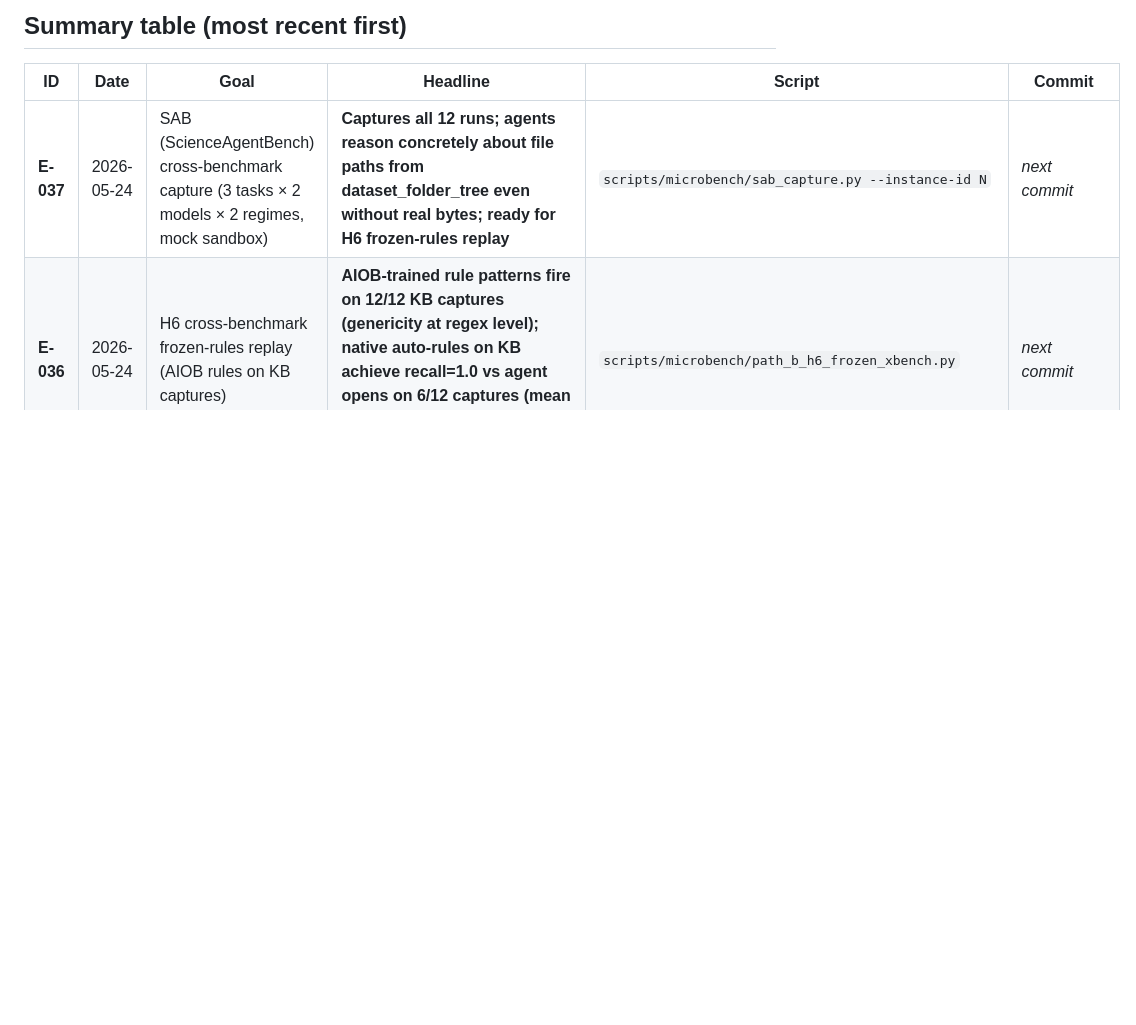
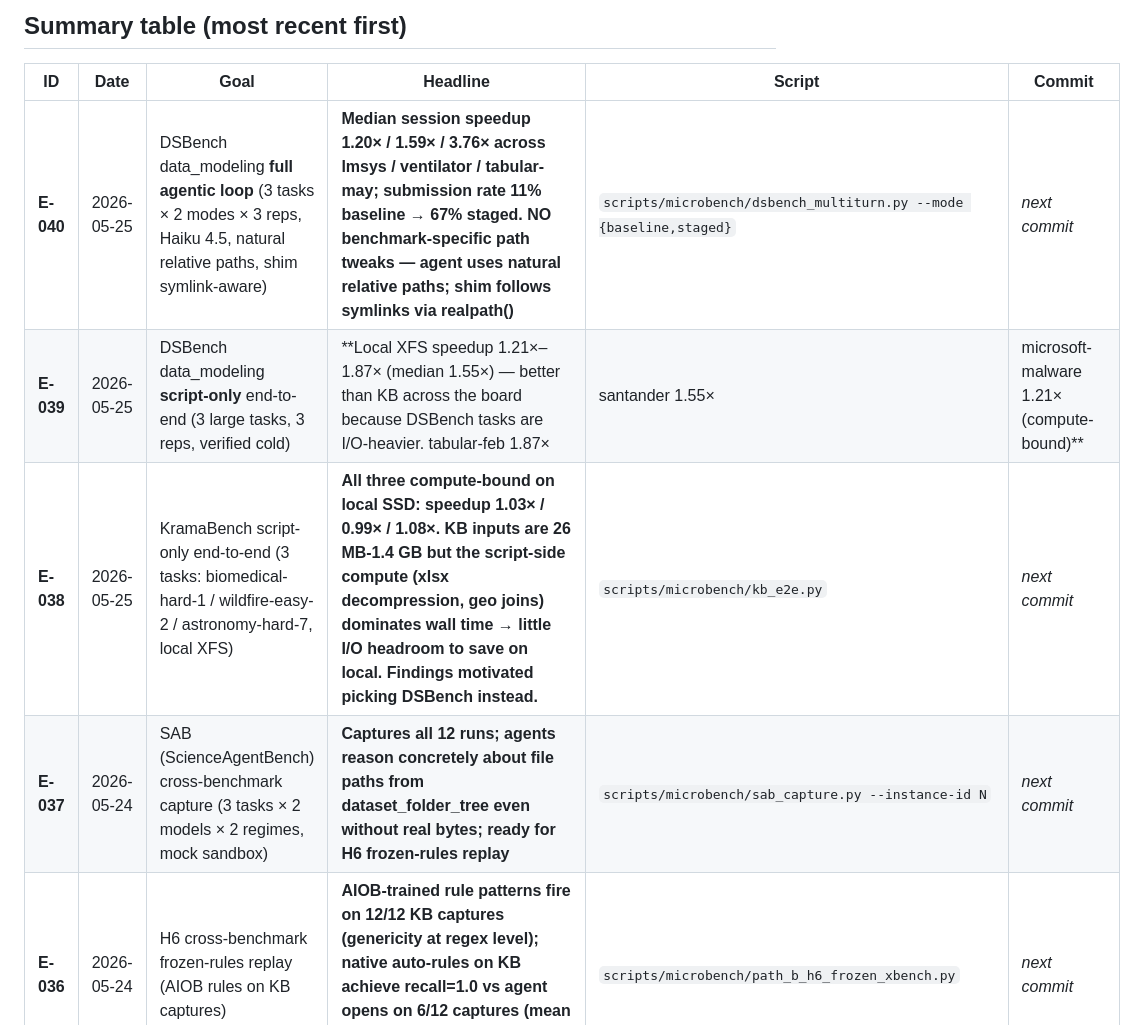
Before and after one commit to izzet/agentstage, a Markdown page: EXPERIMENTS.md, the part around the change. Rendered like a GitHub page; blank space fills up the shorter version.

Commit message:
EXPERIMENTS.md: add E-038/E-039/E-040 summary entries
Backfills the running progress log with the three DSBench/KB end-to-end
experiments run this session:
  E-038 KB script-only (compute-bound, motivates moving away from KB)
  E-039 DSBench script-only (1.21-1.87x local headline)
  E-040 DSBench full-agentic-loop (1.20-3.76x median session, no
        benchmark-specific path tweaks)

```diff
--- a/EXPERIMENTS.md
+++ b/EXPERIMENTS.md
@@ -13,6 +13,9 @@ support which paper claims), see [`STAGER_VERIFICATION.md`](STAGER_VERIFICATION.
 
 | ID | Date | Goal | Headline | Script | Commit |
 |---|---|---|---|---|---|
+| **E-040** | 2026-05-25 | DSBench data_modeling **full agentic loop** (3 tasks × 2 modes × 3 reps, Haiku 4.5, natural relative paths, shim symlink-aware) | **Median session speedup 1.20× / 1.59× / 3.76× across lmsys / ventilator / tabular-may; submission rate 11% baseline → 67% staged. NO benchmark-specific path tweaks — agent uses natural relative paths; shim follows symlinks via realpath()** | `scripts/microbench/dsbench_multiturn.py --mode {baseline,staged}` | _next commit_ |
+| **E-039** | 2026-05-25 | DSBench data_modeling **script-only** end-to-end (3 large tasks, 3 reps, verified cold) | **Local XFS speedup 1.21×–1.87× (median 1.55×) — better than KB across the board because DSBench tasks are I/O-heavier. tabular-feb 1.87× | santander 1.55× | microsoft-malware 1.21× (compute-bound)** | `scripts/microbench/dsbench_e2e.py` | _next commit_ |
+| **E-038** | 2026-05-25 | KramaBench script-only end-to-end (3 tasks: biomedical-hard-1 / wildfire-easy-2 / astronomy-hard-7, local XFS) | **All three compute-bound on local SSD: speedup 1.03× / 0.99× / 1.08×. KB inputs are 26 MB-1.4 GB but the script-side compute (xlsx decompression, geo joins) dominates wall time → little I/O headroom to save on local. Findings motivated picking DSBench instead.** | `scripts/microbench/kb_e2e.py` | _next commit_ |
 | **E-037** | 2026-05-24 | SAB (ScienceAgentBench) cross-benchmark capture (3 tasks × 2 models × 2 regimes, mock sandbox) | **Captures all 12 runs; agents reason concretely about file paths from dataset_folder_tree even without real bytes; ready for H6 frozen-rules replay** | `scripts/microbench/sab_capture.py --instance-id N` | _next commit_ |
 | **E-036** | 2026-05-24 | H6 cross-benchmark frozen-rules replay (AIOB rules on KB captures) | **AIOB-trained rule patterns fire on 12/12 KB captures (genericity at regex level); native auto-rules on KB achieve recall=1.0 vs agent opens on 6/12 captures (mean precision 0.05 — KB priors are broad)** | `scripts/microbench/path_b_h6_frozen_xbench.py` | _next commit_ |
 | **E-035** | 2026-05-24 | KramaBench cross-benchmark capture (3 tasks × 2 models × 2 regimes) | **All 12 captures succeed; Haiku + Gemini Flash on wildfire/biomedical/astronomy tasks; agent opens GT files reliably under hinted mode** | `scripts/microbench/kramabench_capture.py` | _next commit_ |
```
